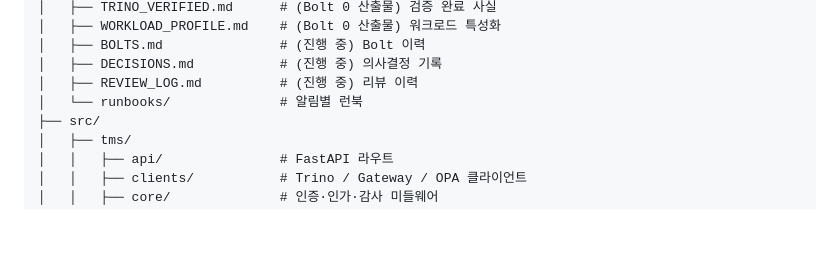
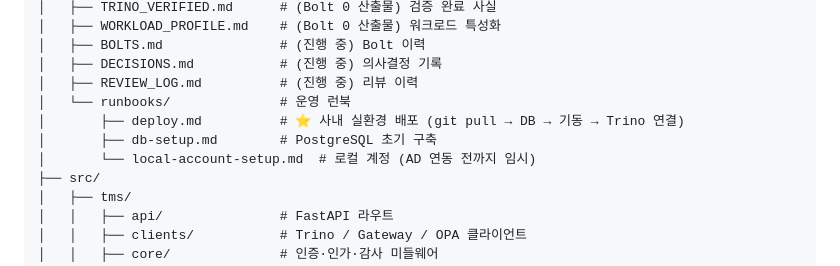
Before and after one commit to choseungyoon/trino-management-service, a Markdown page: README.md, the part around the change. Drawn GitHub-style; blank space fills up the shorter version.

```diff
--- a/README.md
+++ b/README.md
@@ -38,7 +38,10 @@ docs/TRINO_VERIFIED.md 에 없는 config property / API 경로 / SPI 시그니
 │   ├── BOLTS.md               # (진행 중) Bolt 이력
 │   ├── DECISIONS.md           # (진행 중) 의사결정 기록
 │   ├── REVIEW_LOG.md          # (진행 중) 리뷰 이력
-│   └── runbooks/              # 알림별 런북
+│   └── runbooks/              # 운영 런북
+│       ├── deploy.md          # ⭐ 사내 실환경 배포 (git pull → DB → 기동 → Trino 연결)
+│       ├── db-setup.md        # PostgreSQL 초기 구축
+│       └── local-account-setup.md  # 로컬 계정 (AD 연동 전까지 임시)
 ├── src/
 │   ├── tms/
 │   │   ├── api/               # FastAPI 라우트
```
Also changed, not shown: CLAUDE.md (+1 -0 lines), docs/runbooks/deploy.md (added, +542 -0 lines).
